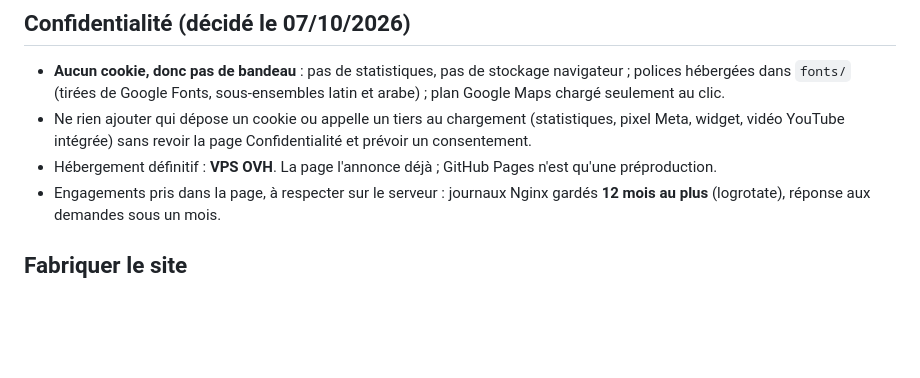
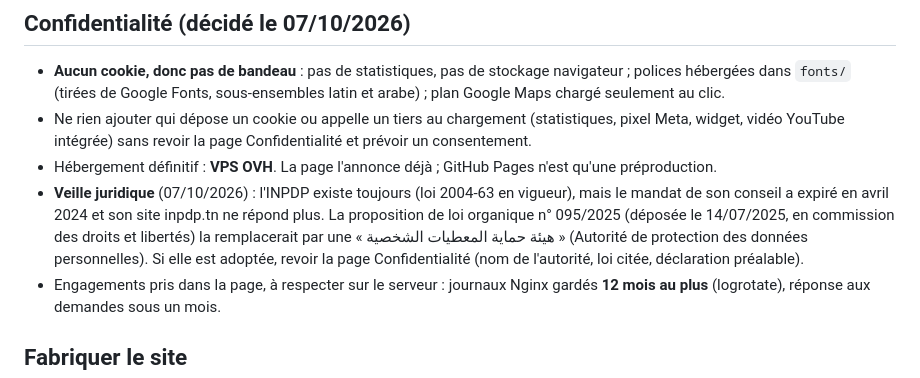
Before and after one commit to ridha0475/chef-eyad-tunisie-website, a Markdown page: README.md, the part around the change. GitHub-like rendering; blank space fills up the shorter version.

Commit message:
docs: veille sur l'INPDP et la proposition de loi 095/2025
Co-Authored-By: Claude Opus 5.5 <noreply@anthropic.com>

```diff
--- a/README.md
+++ b/README.md
@@ -40,6 +40,7 @@ Navigation fixe : bouton **Réserver** et sélecteur de langue toujours visibles
 - **Aucun cookie, donc pas de bandeau** : pas de statistiques, pas de stockage navigateur ; polices hébergées dans `fonts/` (tirées de Google Fonts, sous-ensembles latin et arabe) ; plan Google Maps chargé seulement au clic.
 - Ne rien ajouter qui dépose un cookie ou appelle un tiers au chargement (statistiques, pixel Meta, widget, vidéo YouTube intégrée) sans revoir la page Confidentialité et prévoir un consentement.
 - Hébergement définitif : **VPS OVH**. La page l'annonce déjà ; GitHub Pages n'est qu'une préproduction.
+- **Veille juridique** (07/10/2026) : l'INPDP existe toujours (loi 2004-63 en vigueur), mais le mandat de son conseil a expiré en avril 2024 et son site inpdp.tn ne répond plus. La proposition de loi organique n° 095/2025 (déposée le 14/07/2025, en commission des droits et libertés) la remplacerait par une « هيئة حماية المعطيات الشخصية » (Autorité de protection des données personnelles). Si elle est adoptée, revoir la page Confidentialité (nom de l'autorité, loi citée, déclaration préalable).
 - Engagements pris dans la page, à respecter sur le serveur : journaux Nginx gardés **12 mois au plus** (logrotate), réponse aux demandes sous un mois.
 
 ## Fabriquer le site
```
